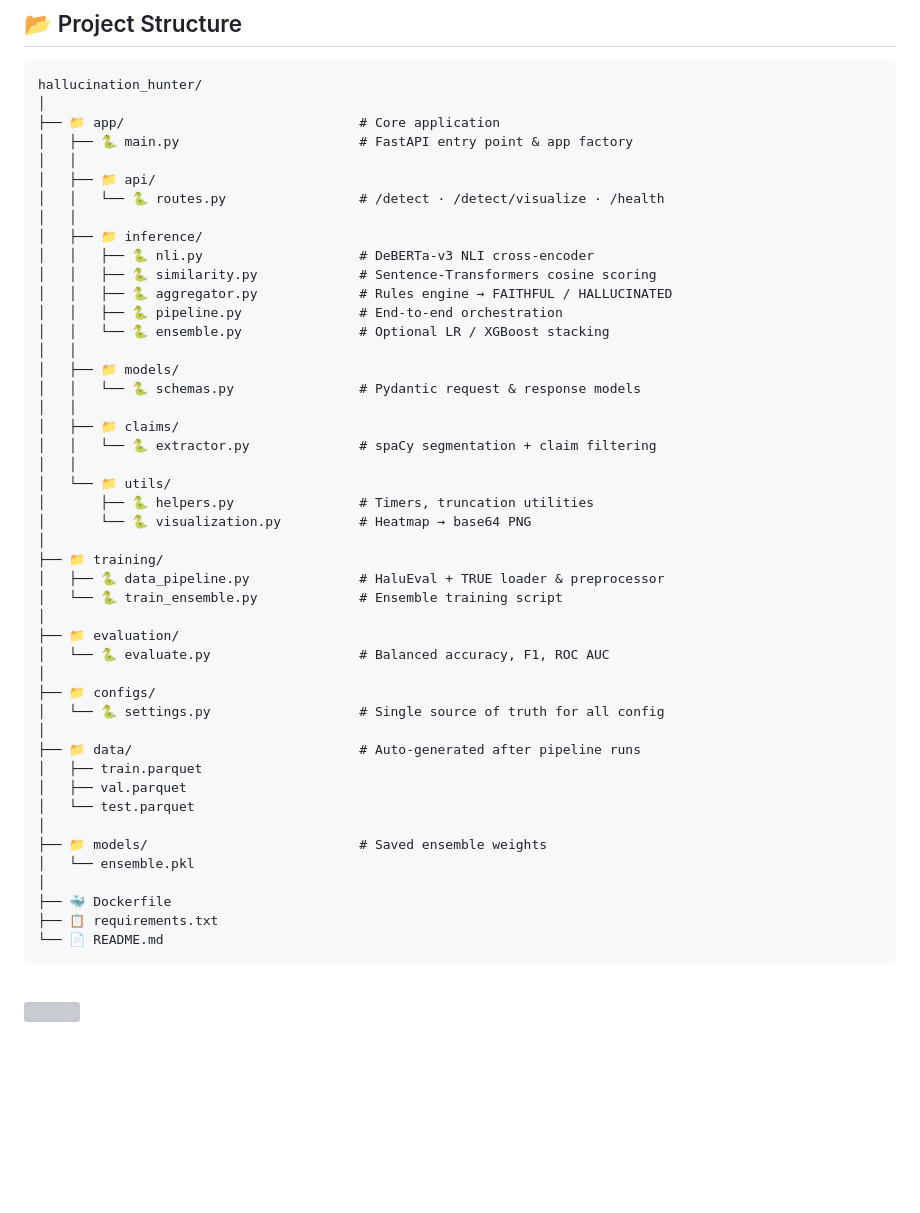
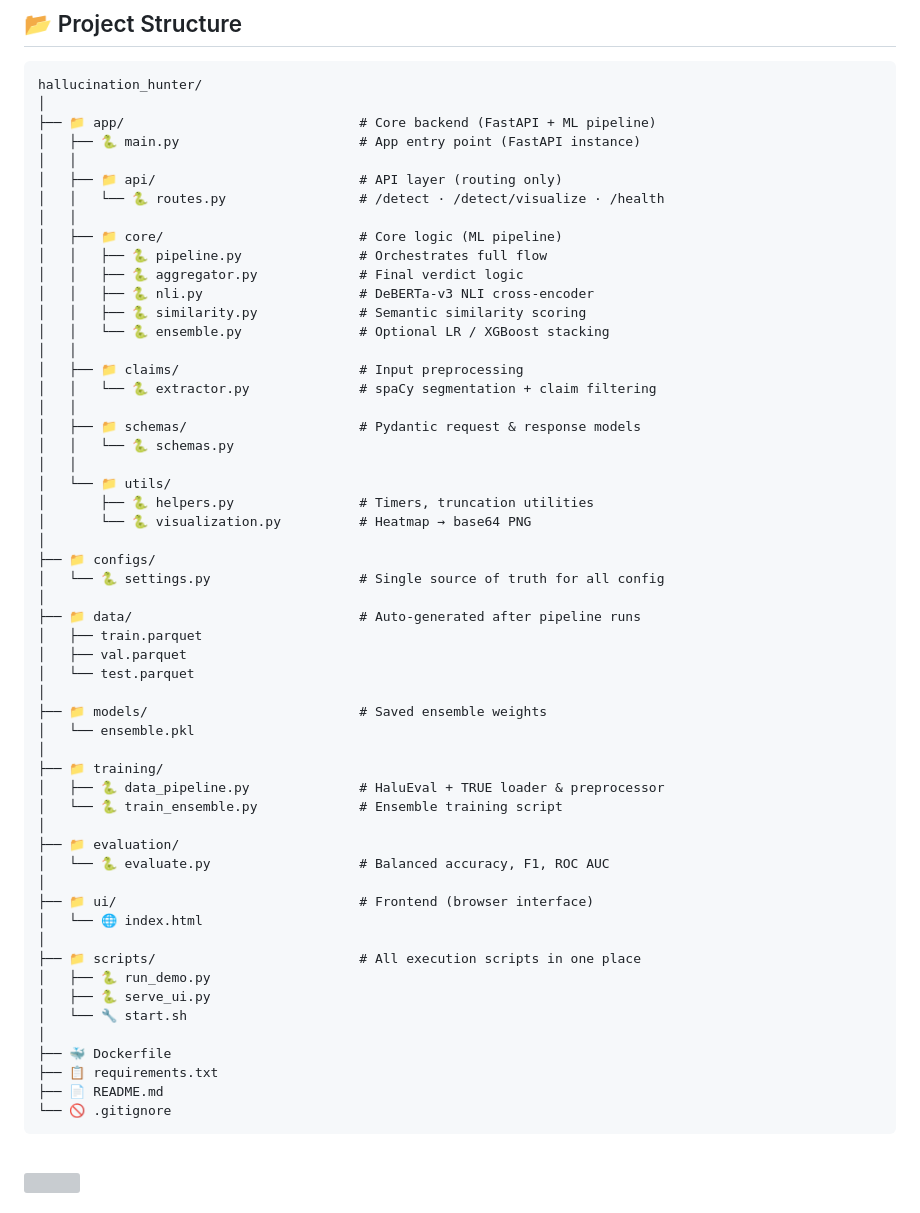
Before and after one commit to HrshJha/Hallucination-Hunter, a Markdown page: README.md, the part around the change. GitHub-like rendering; blank space fills up the shorter version; grey boxes are pictures that could not be loaded.

Commit message:
Update project structure in README.md

````diff
--- a/README.md
+++ b/README.md
@@ -149,35 +149,28 @@ This matters because **partial hallucinations are the hardest to catch** — a r
 ```
 hallucination_hunter/
 │
-├── 📁 app/                              # Core application
-│   ├── 🐍 main.py                       # FastAPI entry point & app factory
+├── 📁 app/                              # Core backend (FastAPI + ML pipeline)
+│   ├── 🐍 main.py                       # App entry point (FastAPI instance)
 │   │
-│   ├── 📁 api/
+│   ├── 📁 api/                          # API layer (routing only)
 │   │   └── 🐍 routes.py                 # /detect · /detect/visualize · /health
 │   │
-│   ├── 📁 inference/
+│   ├── 📁 core/                         # Core logic (ML pipeline)
+│   │   ├── 🐍 pipeline.py               # Orchestrates full flow
+│   │   ├── 🐍 aggregator.py             # Final verdict logic
 │   │   ├── 🐍 nli.py                    # DeBERTa-v3 NLI cross-encoder
-│   │   ├── 🐍 similarity.py             # Sentence-Transformers cosine scoring
-│   │   ├── 🐍 aggregator.py             # Rules engine → FAITHFUL / HALLUCINATED
-│   │   ├── 🐍 pipeline.py               # End-to-end orchestration
+│   │   ├── 🐍 similarity.py             # Semantic similarity scoring
 │   │   └── 🐍 ensemble.py               # Optional LR / XGBoost stacking
 │   │
-│   ├── 📁 models/
-│   │   └── 🐍 schemas.py                # Pydantic request & response models
+│   ├── 📁 claims/                       # Input preprocessing
+│   │   └── 🐍 extractor.py              # spaCy segmentation + claim filtering
 │   │
-│   ├── 📁 claims/
-│   │   └── 🐍 extractor.py              # spaCy segmentation + claim filtering
+│   ├── 📁 schemas/                      # Pydantic request & response models
+│   │   └── 🐍 schemas.py
 │   │
 │   └── 📁 utils/
 │       ├── 🐍 helpers.py                # Timers, truncation utilities
 │       └── 🐍 visualization.py          # Heatmap → base64 PNG
-│
-├── 📁 training/
-│   ├── 🐍 data_pipeline.py              # HaluEval + TRUE loader & preprocessor
-│   └── 🐍 train_ensemble.py             # Ensemble training script
-│
-├── 📁 evaluation/
-│   └── 🐍 evaluate.py                   # Balanced accuracy, F1, ROC AUC
 │
 ├── 📁 configs/
 │   └── 🐍 settings.py                   # Single source of truth for all config
@@ -190,9 +183,25 @@ hallucination_hunter/
 ├── 📁 models/                           # Saved ensemble weights
 │   └── ensemble.pkl
 │
+├── 📁 training/
+│   ├── 🐍 data_pipeline.py              # HaluEval + TRUE loader & preprocessor
+│   └── 🐍 train_ensemble.py             # Ensemble training script
+│
+├── 📁 evaluation/
+│   └── 🐍 evaluate.py                   # Balanced accuracy, F1, ROC AUC
+│
+├── 📁 ui/                               # Frontend (browser interface)
+│   └── 🌐 index.html
+│
+├── 📁 scripts/                          # All execution scripts in one place
+│   ├── 🐍 run_demo.py
+│   ├── 🐍 serve_ui.py
+│   └── 🔧 start.sh
+│
 ├── 🐳 Dockerfile
 ├── 📋 requirements.txt
-└── 📄 README.md
+├── 📄 README.md
+└── 🚫 .gitignore
 ```
 
 <br/>
````
